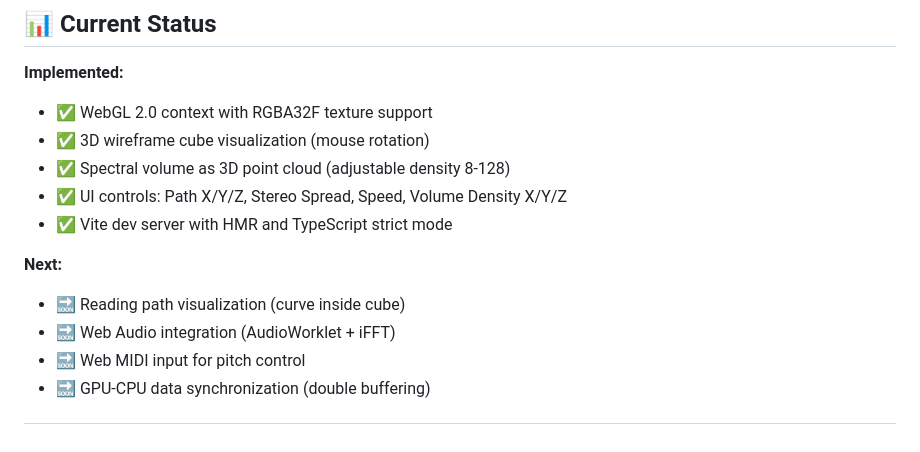
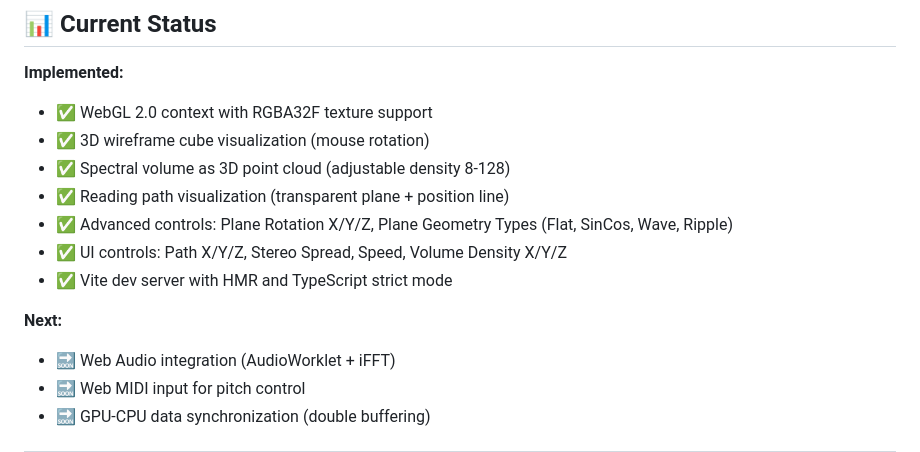
Before and after one commit to montymole/spectraltable, a Markdown page: README.md, the part around the change. GitHub-like rendering.

Commit message:
docs: update README with reading path feature

```diff
--- a/README.md
+++ b/README.md
@@ -8,11 +8,12 @@ This is a **Proof of Concept (PoC)** prototype for the **Spectra Table Synthesis
 - ✅ WebGL 2.0 context with RGBA32F texture support
 - ✅ 3D wireframe cube visualization (mouse rotation)
 - ✅ Spectral volume as 3D point cloud (adjustable density 8-128)
+- ✅ Reading path visualization (transparent plane + position line)
+- ✅ Advanced controls: Plane Rotation X/Y/Z, Plane Geometry Types (Flat, SinCos, Wave, Ripple)
 - ✅ UI controls: Path X/Y/Z, Stereo Spread, Speed, Volume Density X/Y/Z
 - ✅ Vite dev server with HMR and TypeScript strict mode
 
 **Next:**
-- 🔜 Reading path visualization (curve inside cube)
 - 🔜 Web Audio integration (AudioWorklet + iFFT)
 - 🔜 Web MIDI input for pitch control
 - 🔜 GPU-CPU data synchronization (double buffering)
```
